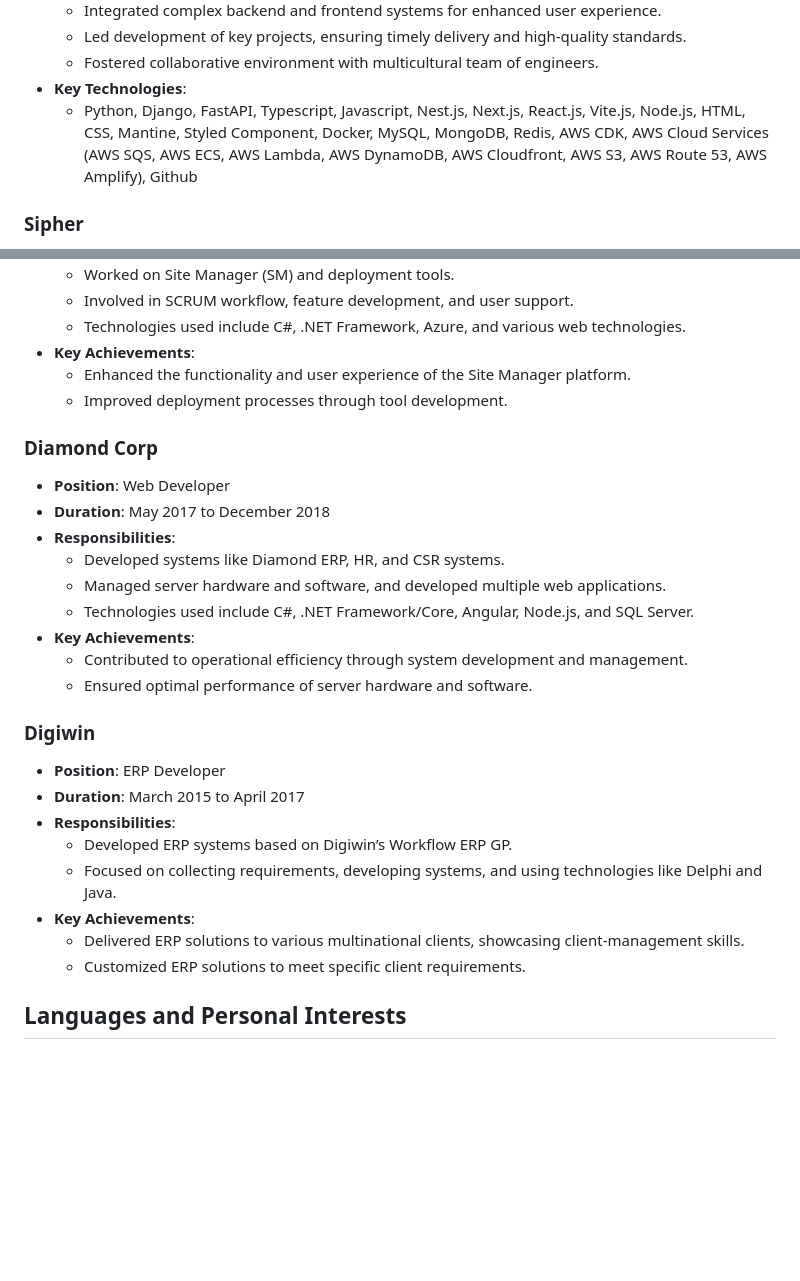
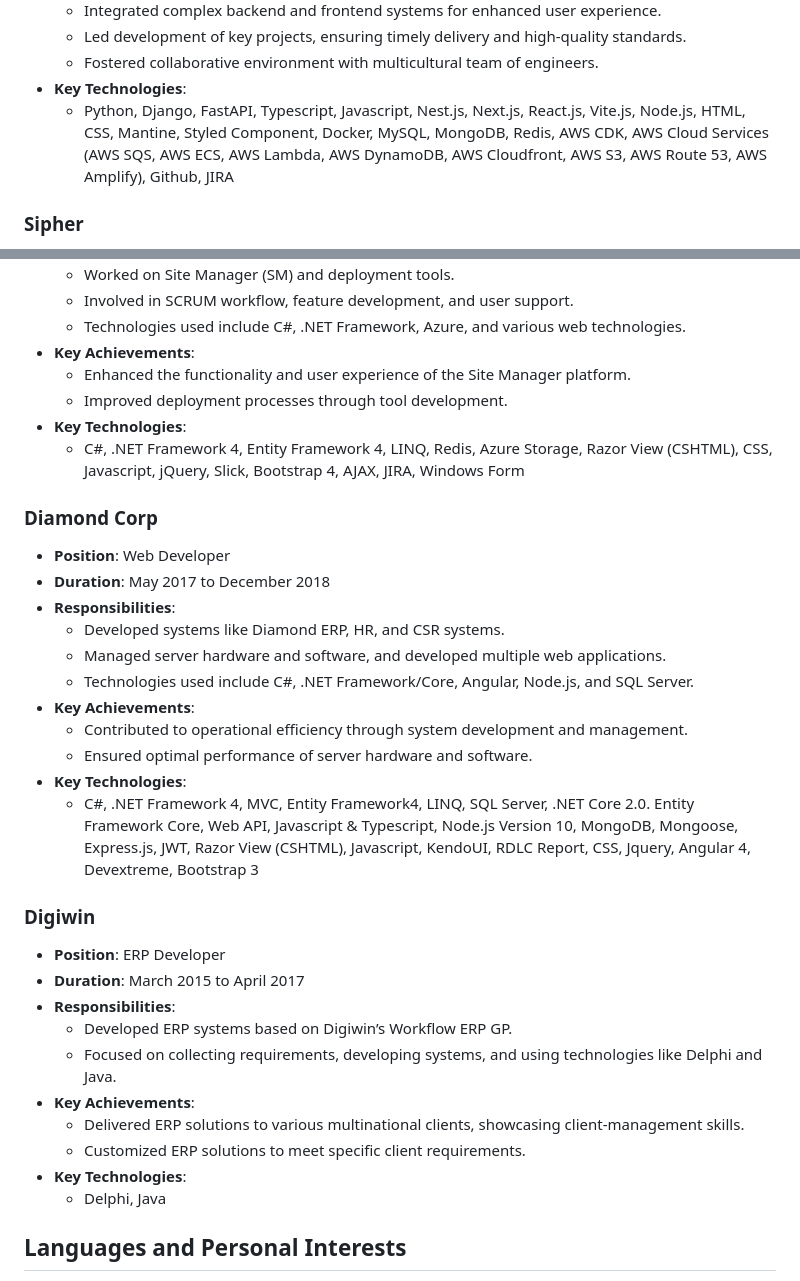
Before and after one commit to duc168/my-resume, a Markdown page: README.MD, 2 parts joined by grey strips. Rendered like a GitHub page; blank space fills up the shorter version.

```diff
--- a/README.MD
+++ b/README.MD
@@ -55,7 +55,7 @@ Proficient in modern technologies and programming languages, committed to delive
   - Led development of key projects, ensuring timely delivery and high-quality standards.
   - Fostered collaborative environment with multicultural team of engineers.
 - **Key Technologies**:
-  - Python, Django, FastAPI, Typescript, Javascript, Nest.js, Next.js, React.js, Vite.js, Node.js, HTML, CSS, Mantine, Styled Component, Docker, MySQL, MongoDB, Redis, AWS CDK, AWS Cloud Services (AWS SQS, AWS ECS, AWS Lambda, AWS DynamoDB, AWS Cloudfront, AWS S3, AWS Route 53, AWS Amplify), Github
+  - Python, Django, FastAPI, Typescript, Javascript, Nest.js, Next.js, React.js, Vite.js, Node.js, HTML, CSS, Mantine, Styled Component, Docker, MySQL, MongoDB, Redis, AWS CDK, AWS Cloud Services (AWS SQS, AWS ECS, AWS Lambda, AWS DynamoDB, AWS Cloudfront, AWS S3, AWS Route 53, AWS Amplify), Github, JIRA
 
 ### Sipher
 - **Position**: Fullstack Developer
@@ -114,6 +114,8 @@ Proficient in modern technologies and programming languages, committed to delive
 - **Key Achievements**:
   - Enhanced the functionality and user experience of the Site Manager platform.
   - Improved deployment processes through tool development.
+- **Key Technologies**:
+  - C#, .NET Framework 4, Entity Framework 4, LINQ, Redis, Azure Storage, Razor View (CSHTML), CSS, Javascript, jQuery, Slick, Bootstrap 4, AJAX, JIRA, Windows Form
 
 ### Diamond Corp
 - **Position**: Web Developer
@@ -125,6 +127,8 @@ Proficient in modern technologies and programming languages, committed to delive
 - **Key Achievements**:
   - Contributed to operational efficiency through system development and management.
   - Ensured optimal performance of server hardware and software.
+- **Key Technologies**:
+  -  C#, .NET Framework 4, MVC, Entity Framework4, LINQ, SQL Server, .NET Core 2.0. Entity Framework Core, Web API, Javascript & Typescript, Node.js Version 10, MongoDB, Mongoose, Express.js, JWT, Razor View (CSHTML), Javascript, KendoUI, RDLC Report, CSS, Jquery, Angular 4, Devextreme, Bootstrap 3
 
 ### Digiwin
 - **Position**: ERP Developer
@@ -135,6 +139,8 @@ Proficient in modern technologies and programming languages, committed to delive
 - **Key Achievements**:
   - Delivered ERP solutions to various multinational clients, showcasing client-management skills.
   - Customized ERP solutions to meet specific client requirements.
+- **Key Technologies**:
+  - Delphi, Java
 
 
 ## Languages and Personal Interests
```
Also changed, not shown: other parts of README.MD (+1 -1 lines).
